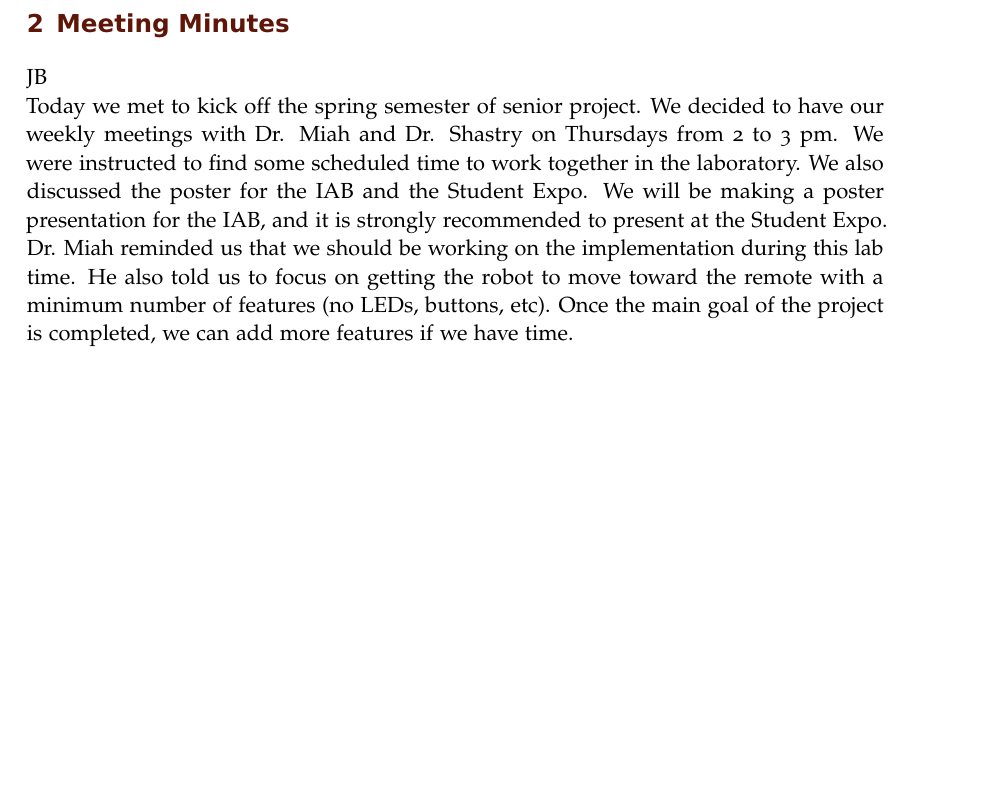
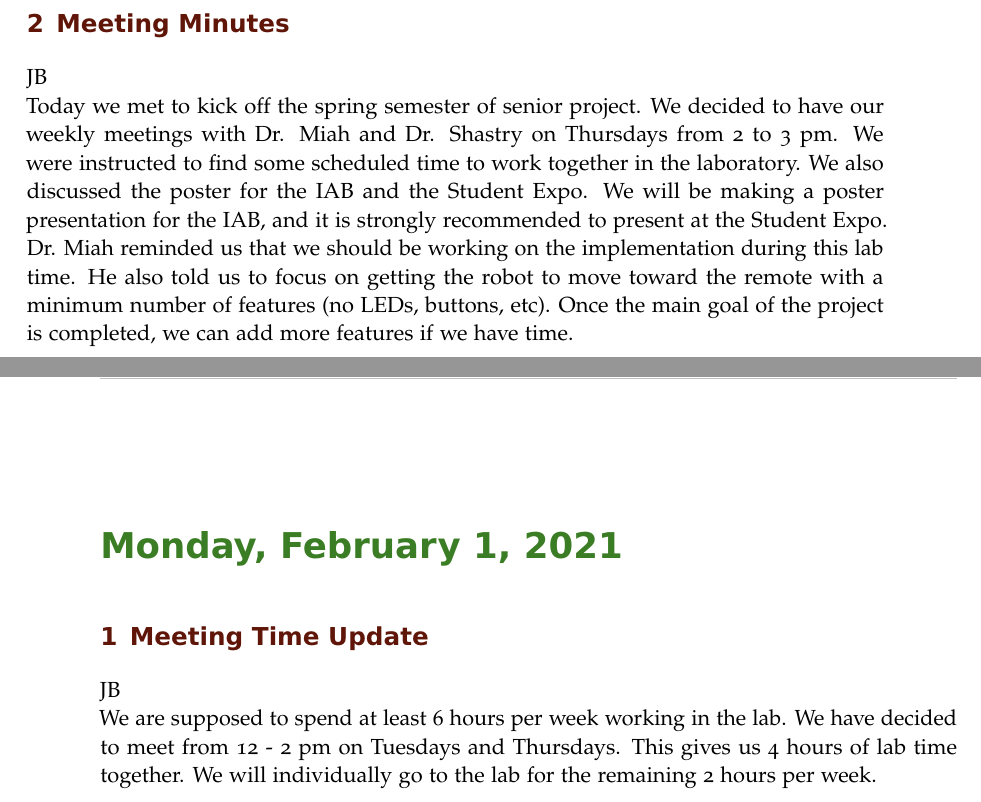
Before and after one commit to ECE-BU-Miah/seniorProject2-2020-21-Docs, a LaTeX book (labNotebook.tex): part of page 37 of 38 before the commit and two parts of pages 37 and 38 of 39 after it, the two joined at a grey line, cut so that both start at the same text, the shorter picture padded with empty space. Compiled offline with pdfLaTeX.

Commit message:
Added lab time note

```diff
--- a/labNotebook.tex
+++ b/labNotebook.tex
@@ -956,7 +956,11 @@ SM\\
 JB\\
 Today we met to kick off the spring semester of senior project. We decided to have our weekly meetings with Dr. Miah and Dr. Shastry on Thursdays from 2 to 3 pm. We were instructed to find some scheduled time to work together in the laboratory. We also discussed the poster for the IAB and the Student Expo. We will be making a poster presentation for the IAB, and it is strongly recommended to present at the Student Expo. Dr. Miah reminded us that we should be working on the implementation during this lab time. He also told us to focus on getting the robot to move toward the remote with a minimum number of features (no LEDs, buttons, etc). Once the main goal of the project is completed, we can add more features if we have time.
 
-
+\labday{Monday, February 1, 2021}
+\experiment{Meeting Time Update}
+
+JB\\
+We are supposed to spend at least 6 hours per week working in the lab. We have decided to meet from 12 - 2 pm on Tuesdays and Thursdays. This gives us 4 hours of lab time together. We will individually go to the lab for the remaining 2 hours per week.
 
 
 % \experiment{Quick Start}
```
